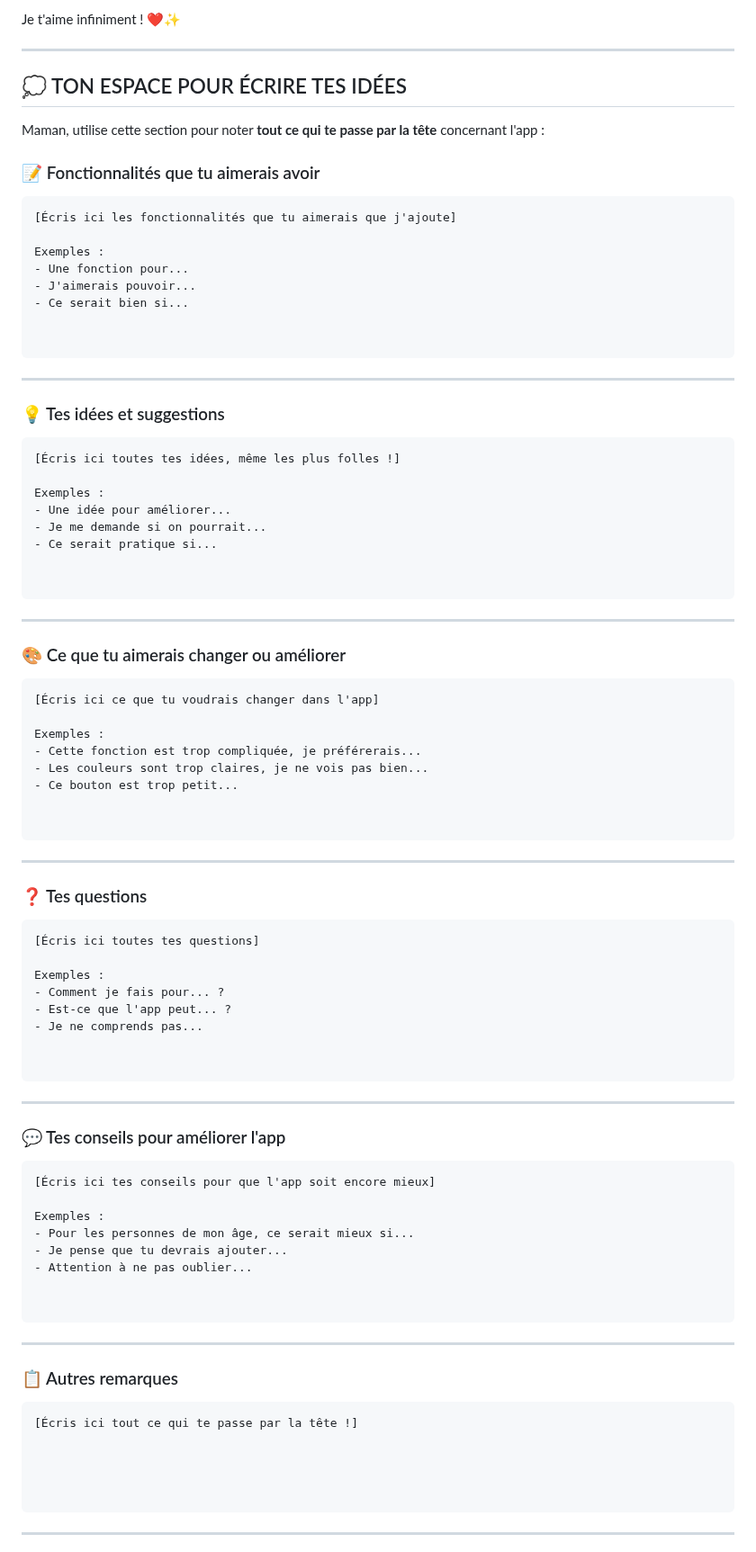
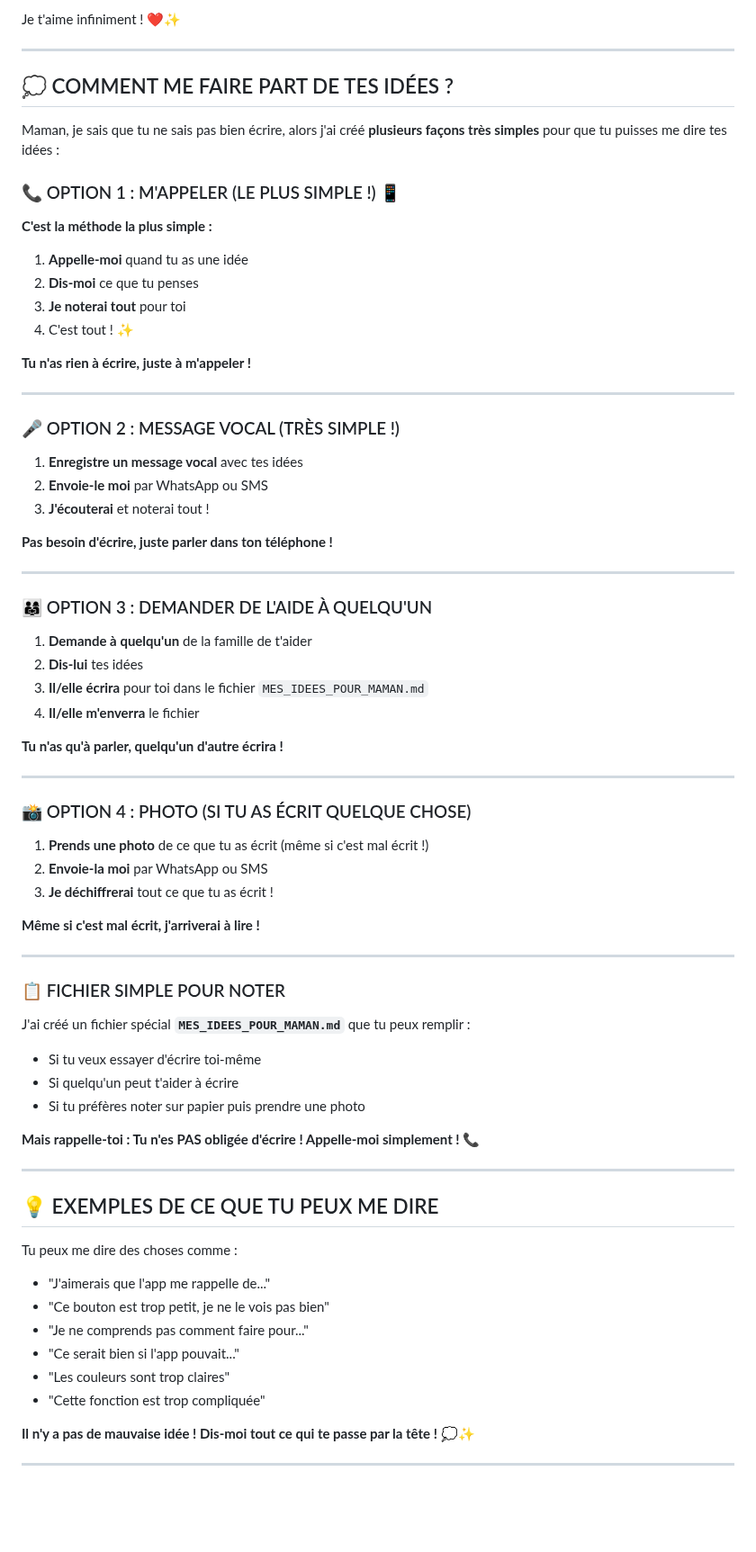
Before and after one commit to arkalia-luna-system/arkalia-cia, a Markdown page: docs/POUR_MAMAN.md, the part around one of its changes. Shown at 90% size. Rendered like a GitHub page; blank space fills up the shorter version.

Commit message:
feat: système simple pour que maman puisse envoyer ses idées sans savoir écrire (appel, message vocal, aide famille)

````diff
--- a/docs/POUR_MAMAN.md
+++ b/docs/POUR_MAMAN.md
@@ -549,93 +549,74 @@ Je t'aime infiniment ! ❤️✨
 
 ---
 
-## 💭 TON ESPACE POUR ÉCRIRE TES IDÉES
+## 💭 COMMENT ME FAIRE PART DE TES IDÉES ?
 
-Maman, utilise cette section pour noter **tout ce qui te passe par la tête** concernant l'app :
+Maman, je sais que tu ne sais pas bien écrire, alors j'ai créé **plusieurs façons très simples** pour que tu puisses me dire tes idées :
 
-### 📝 Fonctionnalités que tu aimerais avoir
+### 📞 OPTION 1 : M'APPELER (LE PLUS SIMPLE !) 📱
 
-```
-[Écris ici les fonctionnalités que tu aimerais que j'ajoute]
+**C'est la méthode la plus simple :**
+1. **Appelle-moi** quand tu as une idée
+2. **Dis-moi** ce que tu penses
+3. **Je noterai tout** pour toi
+4. C'est tout ! ✨
 
-Exemples :
-- Une fonction pour...
-- J'aimerais pouvoir...
-- Ce serait bien si...
-
-
-```
+**Tu n'as rien à écrire, juste à m'appeler !**
 
 ---
 
-### 💡 Tes idées et suggestions
+### 🎤 OPTION 2 : MESSAGE VOCAL (TRÈS SIMPLE !)
 
-```
-[Écris ici toutes tes idées, même les plus folles !]
+1. **Enregistre un message vocal** avec tes idées
+2. **Envoie-le moi** par WhatsApp ou SMS
+3. **J'écouterai** et noterai tout !
 
-Exemples :
-- Une idée pour améliorer...
-- Je me demande si on pourrait...
-- Ce serait pratique si...
-
-
-```
+**Pas besoin d'écrire, juste parler dans ton téléphone !**
 
 ---
 
-### 🎨 Ce que tu aimerais changer ou améliorer
+### 👨‍👩‍👧 OPTION 3 : DEMANDER DE L'AIDE À QUELQU'UN
 
-```
-[Écris ici ce que tu voudrais changer dans l'app]
+1. **Demande à quelqu'un** de la famille de t'aider
+2. **Dis-lui** tes idées
+3. **Il/elle écrira** pour toi dans le fichier `MES_IDEES_POUR_MAMAN.md`
+4. **Il/elle m'enverra** le fichier
 
-Exemples :
-- Cette fonction est trop compliquée, je préférerais...
-- Les couleurs sont trop claires, je ne vois pas bien...
-- Ce bouton est trop petit...
-
-
-```
+**Tu n'as qu'à parler, quelqu'un d'autre écrira !**
 
 ---
 
-### ❓ Tes questions
+### 📸 OPTION 4 : PHOTO (SI TU AS ÉCRIT QUELQUE CHOSE)
 
-```
-[Écris ici toutes tes questions]
+1. **Prends une photo** de ce que tu as écrit (même si c'est mal écrit !)
+2. **Envoie-la moi** par WhatsApp ou SMS
+3. **Je déchiffrerai** tout ce que tu as écrit !
 
-Exemples :
-- Comment je fais pour... ?
-- Est-ce que l'app peut... ?
-- Je ne comprends pas...
-
-
-```
+**Même si c'est mal écrit, j'arriverai à lire !**
 
 ---
 
-### 💬 Tes conseils pour améliorer l'app
+### 📋 FICHIER SIMPLE POUR NOTER
 
-```
-[Écris ici tes conseils pour que l'app soit encore mieux]
+J'ai créé un fichier spécial **`MES_IDEES_POUR_MAMAN.md`** que tu peux remplir :
+- Si tu veux essayer d'écrire toi-même
+- Si quelqu'un peut t'aider à écrire
+- Si tu préfères noter sur papier puis prendre une photo
 
-Exemples :
-- Pour les personnes de mon âge, ce serait mieux si...
-- Je pense que tu devrais ajouter...
-- Attention à ne pas oublier...
-
-
-```
+**Mais rappelle-toi : Tu n'es PAS obligée d'écrire ! Appelle-moi simplement !** 📞
 
 ---
 
-### 📋 Autres remarques
+## 💡 EXEMPLES DE CE QUE TU PEUX ME DIRE
 
-```
-[Écris ici tout ce qui te passe par la tête !]
+Tu peux me dire des choses comme :
+- "J'aimerais que l'app me rappelle de..."
+- "Ce bouton est trop petit, je ne le vois pas bien"
+- "Je ne comprends pas comment faire pour..."
+- "Ce serait bien si l'app pouvait..."
+- "Les couleurs sont trop claires"
+- "Cette fonction est trop compliquée"
 
-
-
-
-```
+**Il n'y a pas de mauvaise idée ! Dis-moi tout ce qui te passe par la tête !** 💭✨
 
 ---
````
Also changed, not shown: other parts of docs/POUR_MAMAN.md (+0 -7 lines), docs/MES_IDEES_POUR_MAMAN.md (added, +95 -0 lines).
